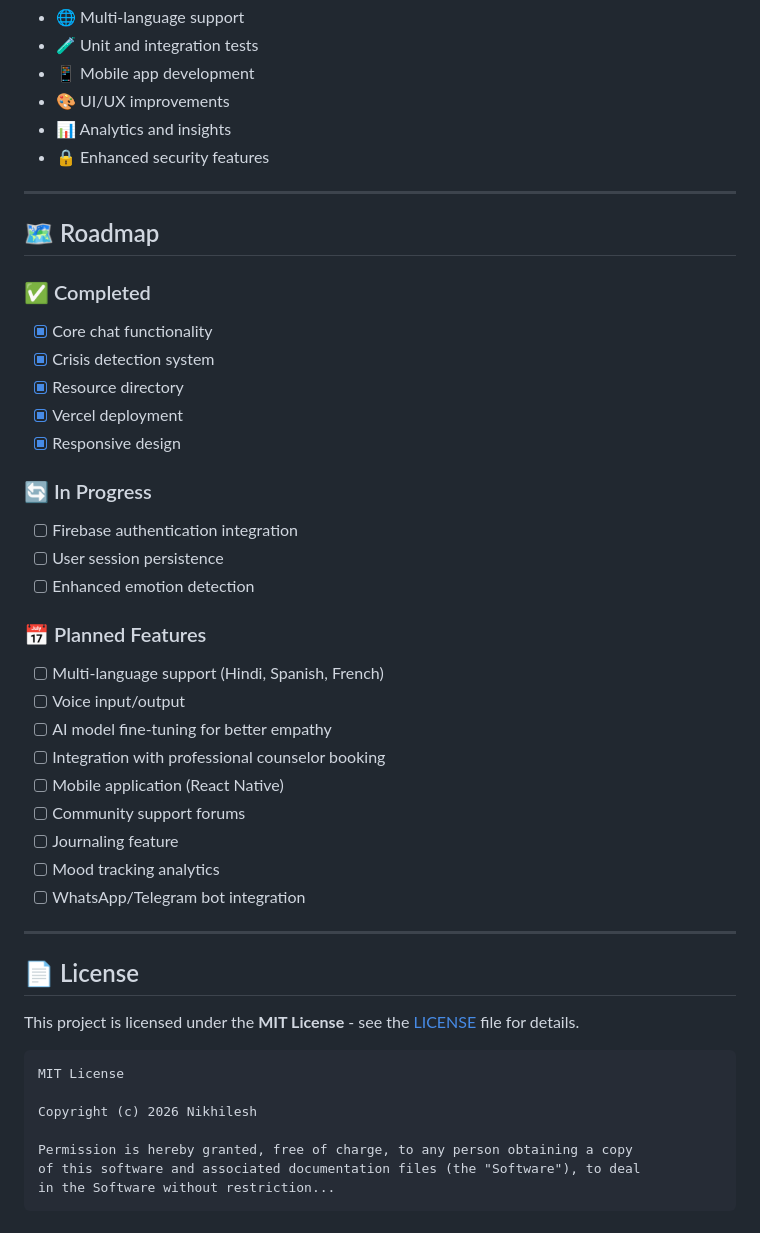
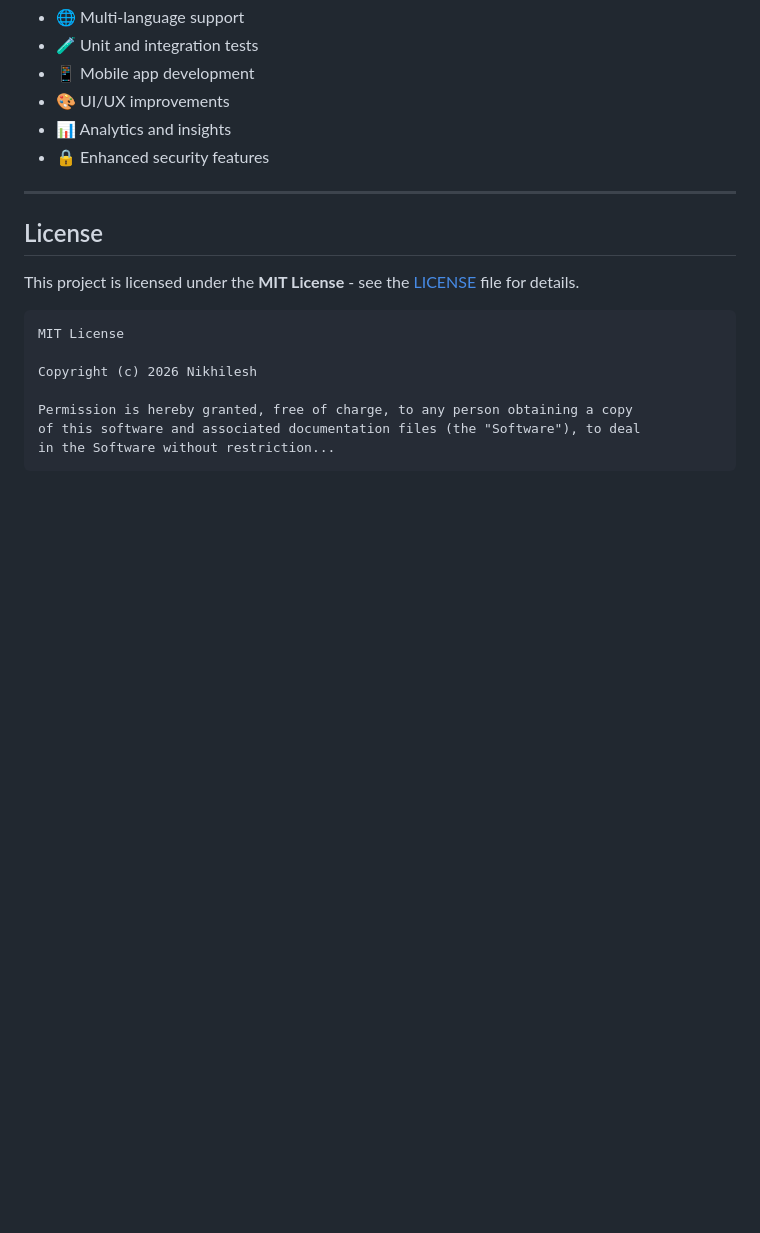
Before and after one commit to nikhilesh9ix/HerVival, a Markdown page: README.md, the part around one of its changes. GitHub-like rendering; blank space fills up the shorter version.

```diff
--- a/README.md
+++ b/README.md
@@ -406,34 +350,7 @@ flake8 app.py conversation_handler.py crisis_support.py
 
 ---
 
-## 🗺️ Roadmap
-
-### ✅ Completed
-- [x] Core chat functionality
-- [x] Crisis detection system
-- [x] Resource directory
-- [x] Vercel deployment
-- [x] Responsive design
-
-### 🔄 In Progress
-- [ ] Firebase authentication integration
-- [ ] User session persistence
-- [ ] Enhanced emotion detection
-
-### 📅 Planned Features
-- [ ] Multi-language support (Hindi, Spanish, French)
-- [ ] Voice input/output
-- [ ] AI model fine-tuning for better empathy
-- [ ] Integration with professional counselor booking
-- [ ] Mobile application (React Native)
-- [ ] Community support forums
-- [ ] Journaling feature
-- [ ] Mood tracking analytics
-- [ ] WhatsApp/Telegram bot integration
-
----
-
-## 📄 License
+##  License
 
 This project is licensed under the **MIT License** - see the [LICENSE](LICENSE) file for details.
 
```
Also changed, not shown: other parts of README.md (+1 -57 lines).
